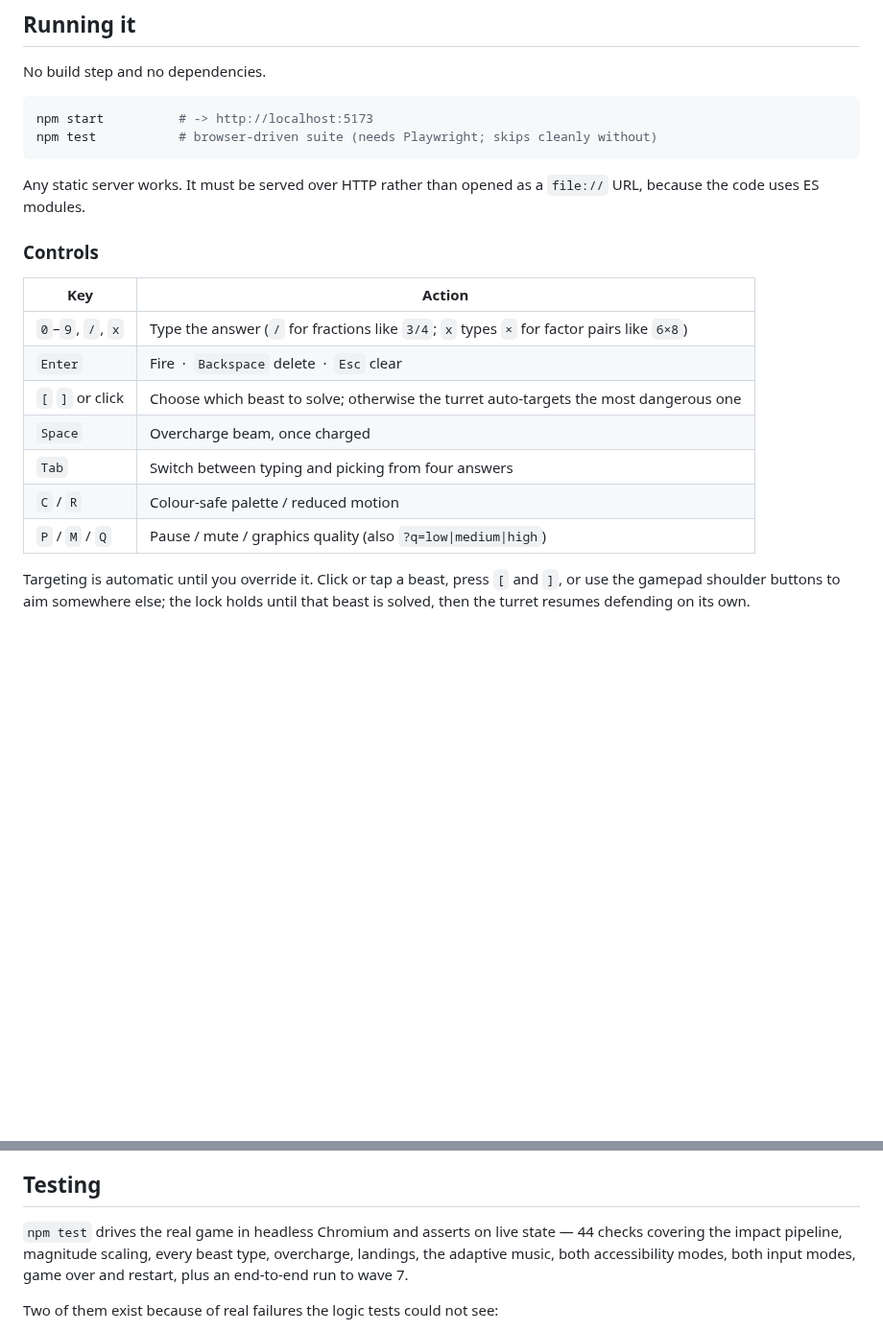
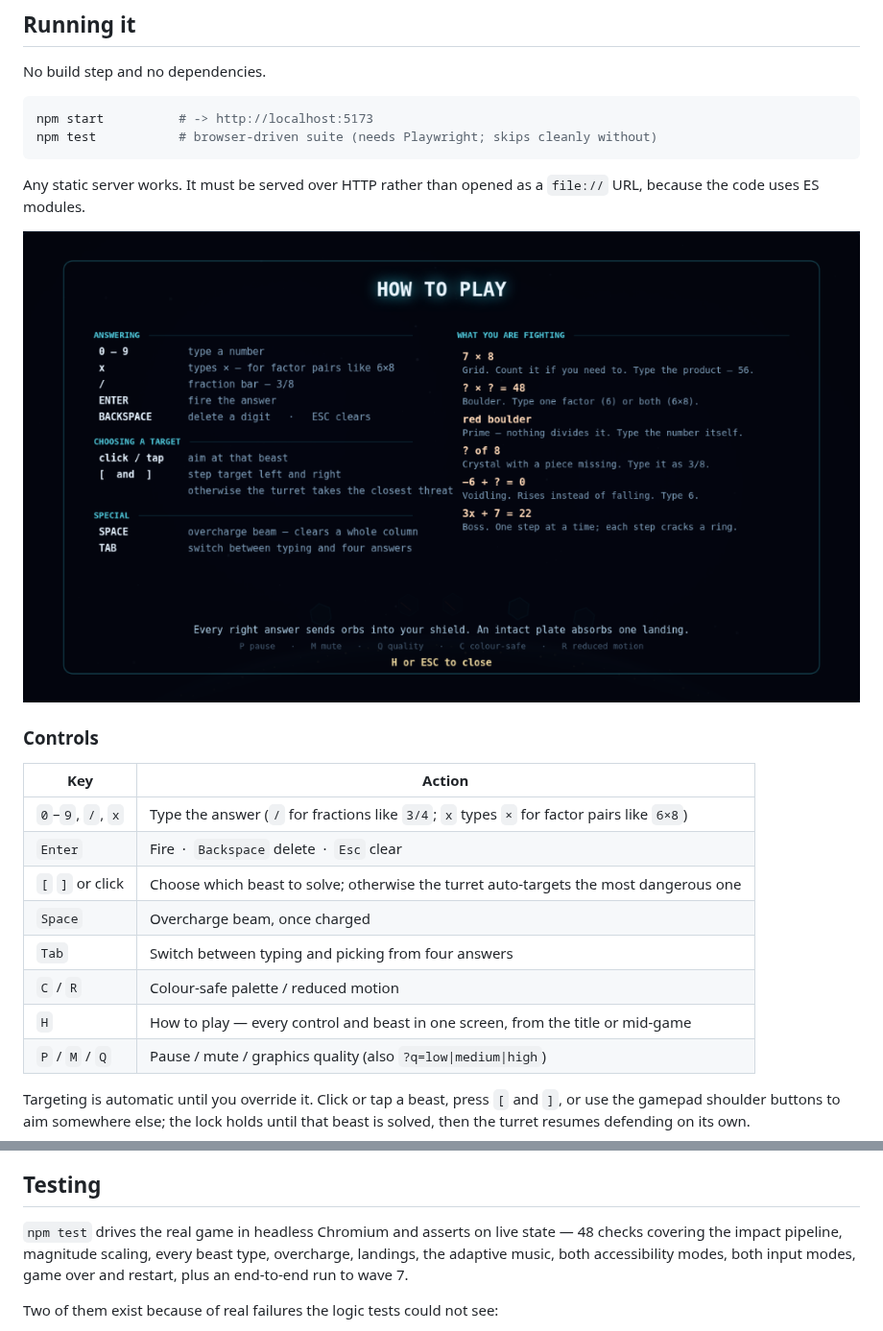
Before and after one commit to mmorrisj/MathBlast, a Markdown page: README.md, 2 parts joined by grey strips. Shown at 96% size. GitHub-like rendering; pictures changed too: docs/how-to-play.png (added); blank space fills up the shorter version.

```diff
--- a/README.md
+++ b/README.md
@@ -27,6 +27,8 @@ npm test           # browser-driven suite (needs Playwright; skips cleanly witho
 Any static server works. It must be served over HTTP rather than opened as a
 `file://` URL, because the code uses ES modules.
 
+![How to play](docs/how-to-play.png)
+
 ### Controls
 
 | Key | Action |
@@ -37,6 +39,7 @@ Any static server works. It must be served over HTTP rather than opened as a
 | `Space` | Overcharge beam, once charged |
 | `Tab` | Switch between typing and picking from four answers |
 | `C` / `R` | Colour-safe palette / reduced motion |
+| `H` | How to play — every control and beast in one screen, from the title or mid-game |
 | `P` / `M` / `Q` | Pause / mute / graphics quality (also `?q=low\|medium\|high`) |
 
 Targeting is automatic until you override it. Click or tap a beast, press `[`
@@ -198,7 +201,7 @@ quality manager and the `?q=` override are the mitigation.
 ## Testing
 
 `npm test` drives the real game in headless Chromium and asserts on live state —
-44 checks covering the impact pipeline, magnitude scaling, every beast type,
+48 checks covering the impact pipeline, magnitude scaling, every beast type,
 overcharge, landings, the adaptive music, both accessibility modes, both input
 modes, game over and restart, plus an end-to-end run to wave 7.
 
```
Also changed, not shown: docs/title.png (added), 4 other files.
